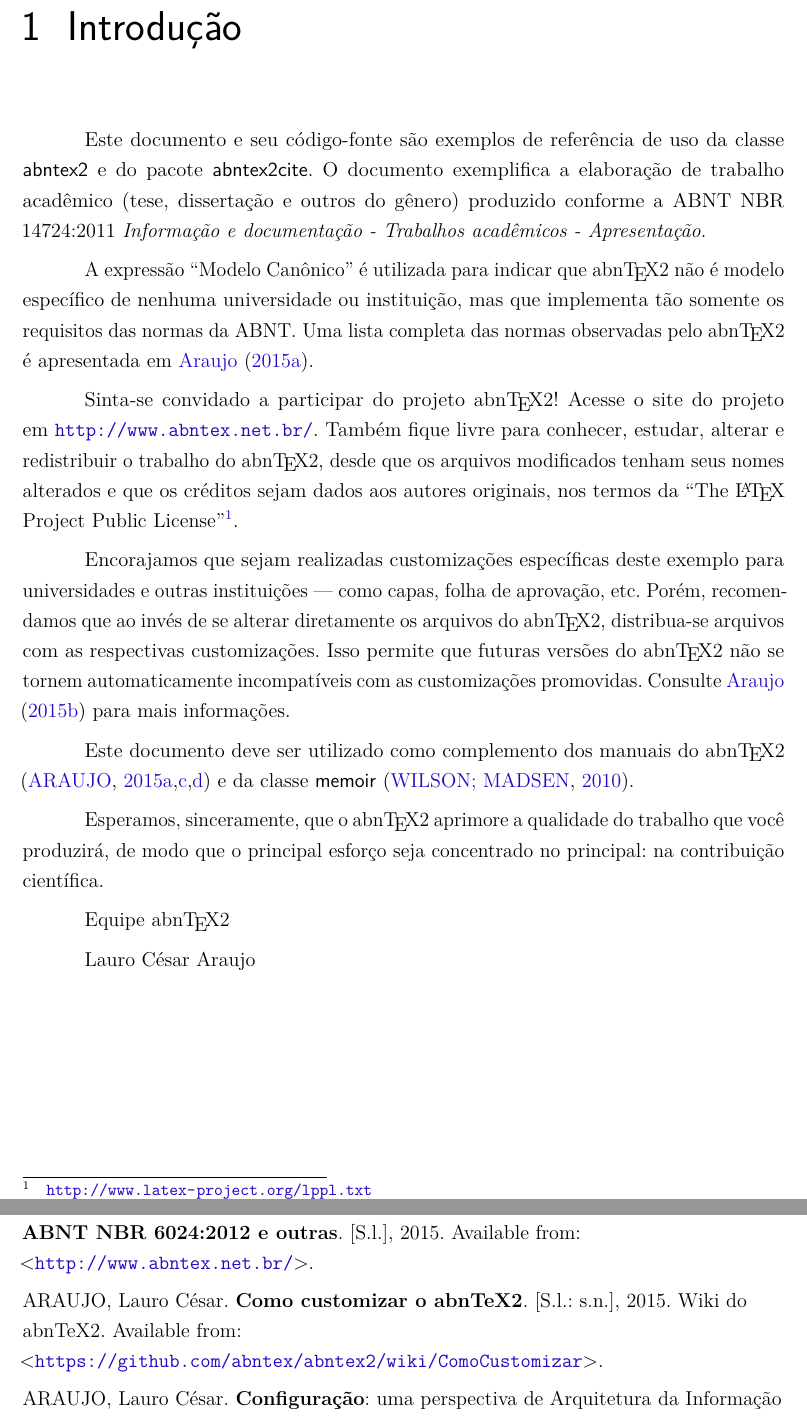
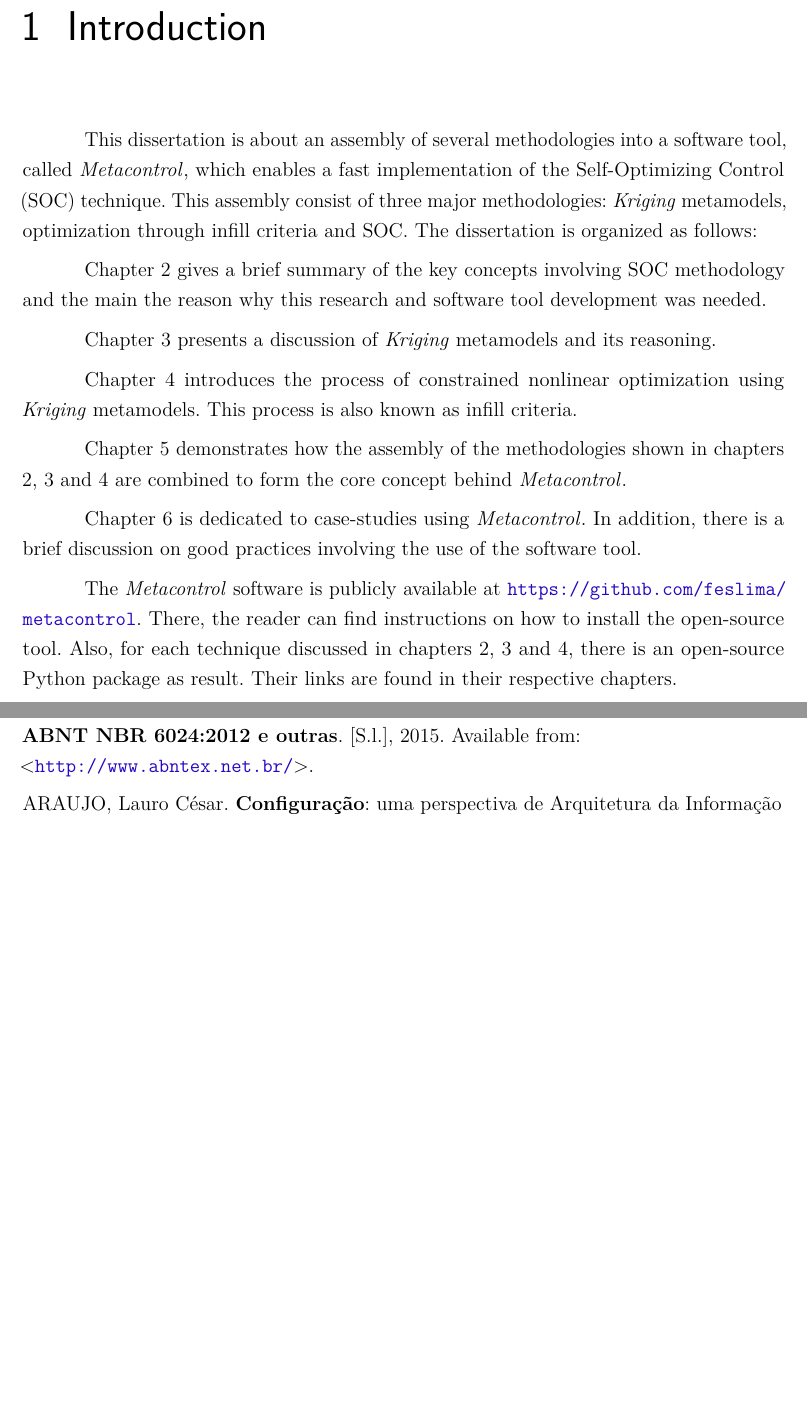
Before and after one commit to feslima/my-msc, a LaTeX thesis (msc-thesis.tex, which reads textual/1-introduction.tex): two parts of pages 33 and 65 of 79, joined at a grey line, cut at the place of the change, the shorter picture padded with empty space. The pictures show the PDF file msc-thesis.pdf that the author committed with the source.

Commit message:
introduction

```diff
--- a/textual/1-introduction.tex
+++ b/textual/1-introduction.tex
@@ -3,44 +3,34 @@
 
 \begin{document}
 
-\chapter{Introdução}
+\chapter{Introduction}
 
-Este documento e seu código-fonte são exemplos de referência de uso da classe
-\textsf{abntex2} e do pacote \textsf{abntex2cite}. O documento
-exemplifica a elaboração de trabalho acadêmico (tese, dissertação e outros do
-gênero) produzido conforme a ABNT NBR 14724:2011 \emph{Informação e documentação
-- Trabalhos acadêmicos - Apresentação}.
+This dissertation is about an assembly of several methodologies into a software
+tool, called \mtc, which enables a fast implementation of the \soc (SOC)
+technique. This assembly consist of three major methodologies: \kriging
+metamodels, optimization through infill criteria and SOC. The dissertation is
+organized as follows:
+\nomenclature[A]{SOC}{\soc}
 
-A expressão ``Modelo Canônico'' é utilizada para indicar que \abnTeX\ não é
-modelo específico de nenhuma universidade ou instituição, mas que implementa tão
-somente os requisitos das normas da ABNT. Uma lista completa das normas
-observadas pelo \abnTeX\ é apresentada em \textcite{abntex2classe}.
+Chapter 2 gives a brief summary of the key concepts involving SOC methodology
+and the main the reason why this research and software tool development was
+needed.
 
-Sinta-se convidado a participar do projeto \abnTeX! Acesse o site do projeto em
-\url{http://www.abntex.net.br/}. Também fique livre para conhecer,
-estudar, alterar e redistribuir o trabalho do \abnTeX, desde que os arquivos
-modificados tenham seus nomes alterados e que os créditos sejam dados aos
-autores originais, nos termos da ``The \LaTeX\ Project Public
-License''\footnote{\url{http://www.latex-project.org/lppl.txt}}.
+Chapter 3 presents a discussion of \kriging metamodels and its reasoning.
 
-Encorajamos que sejam realizadas customizações específicas deste exemplo para
-universidades e outras instituições --- como capas, folha de aprovação, etc.
-Porém, recomendamos que ao invés de se alterar diretamente os arquivos do
-\abnTeX, distribua-se arquivos com as respectivas customizações.
-Isso permite que futuras versões do \abnTeX~não se tornem automaticamente
-incompatíveis com as customizações promovidas. Consulte
-\textcite{abntex2-wiki-como-customizar} para mais informações.
+Chapter 4 introduces the process of constrained nonlinear optimization using
+\kriging metamodels. This process is also known as infill criteria.
 
-Este documento deve ser utilizado como complemento dos manuais do \abnTeX\
-\cite{abntex2classe,abntex2cite,abntex2cite-alf} e da classe \textsf{memoir}
-\cite{memoir}.
+Chapter 5 demonstrates how the assembly of the methodologies shown in chapters
+2, 3 and 4 are combined to form the core concept behind \mtc.
 
-Esperamos, sinceramente, que o \abnTeX\ aprimore a qualidade do trabalho que
-você produzirá, de modo que o principal esforço seja concentrado no principal:
-na contribuição científica.
+Chapter 6 is dedicated to case-studies using \mtc. In addition, there is a
+brief discussion on good practices involving the use of the software tool.
 
-Equipe \abnTeX
-
-Lauro César Araujo
+The \mtc software is publicly available at
+\url{https://github.com/feslima/metacontrol}. There, the reader can find
+instructions on how to install the open-source tool. Also, for each technique
+discussed in chapters 2, 3 and 4, there is an open-source Python package as
+result. Their links are found in their respective chapters.
 
 \end{document}
```
Also changed, not shown: msc-thesis.pdf.
